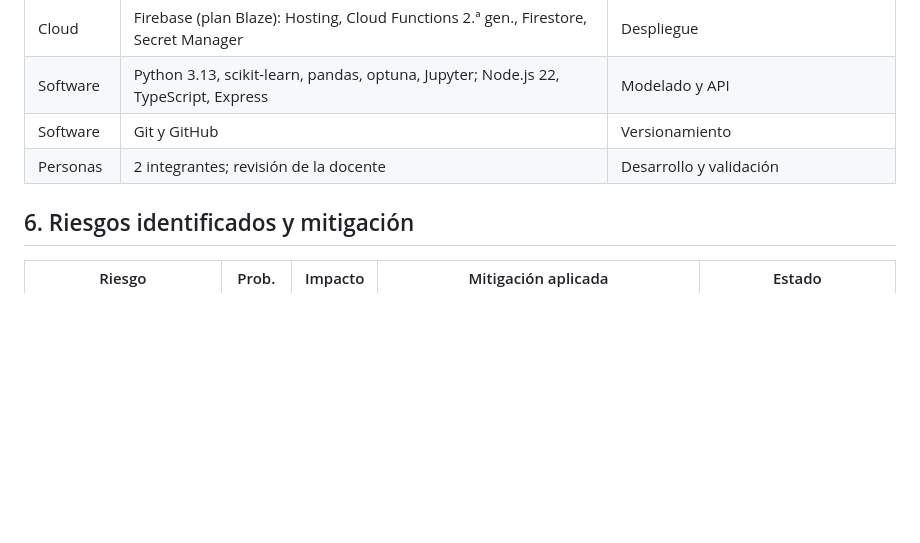
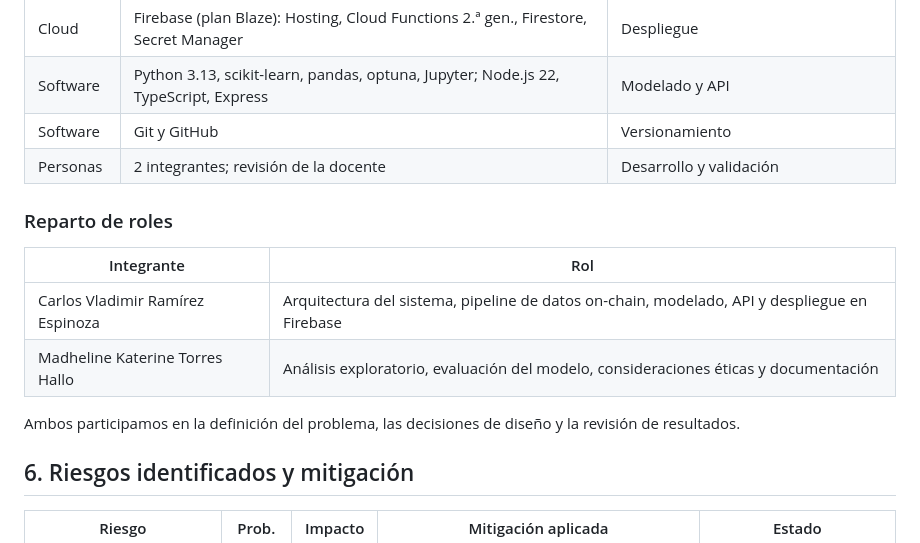
Before and after one commit to cvramire/TronSentinel-api, a Markdown page: docs/planificacion.md, the part around the change. Rendered like a GitHub page; blank space fills up the shorter version.

Commit message:
agrega reparto de roles en la planificación

```diff
--- a/docs/planificacion.md
+++ b/docs/planificacion.md
@@ -85,6 +85,15 @@ ciclo v7 (rechazado) y al rediseño del muestreo para v8.
 | Software | Git y GitHub | Versionamiento |
 | Personas | 2 integrantes; revisión de la docente | Desarrollo y validación |
 
+### Reparto de roles
+
+| Integrante | Rol |
+|---|---|
+| Carlos Vladimir Ramírez Espinoza | Arquitectura del sistema, pipeline de datos on-chain, modelado, API y despliegue en Firebase |
+| Madheline Katerine Torres Hallo | Análisis exploratorio, evaluación del modelo, consideraciones éticas y documentación |
+
+Ambos participamos en la definición del problema, las decisiones de diseño y la revisión de resultados.
+
 ## 6. Riesgos identificados y mitigación
 
 | Riesgo | Prob. | Impacto | Mitigación aplicada | Estado |
```
